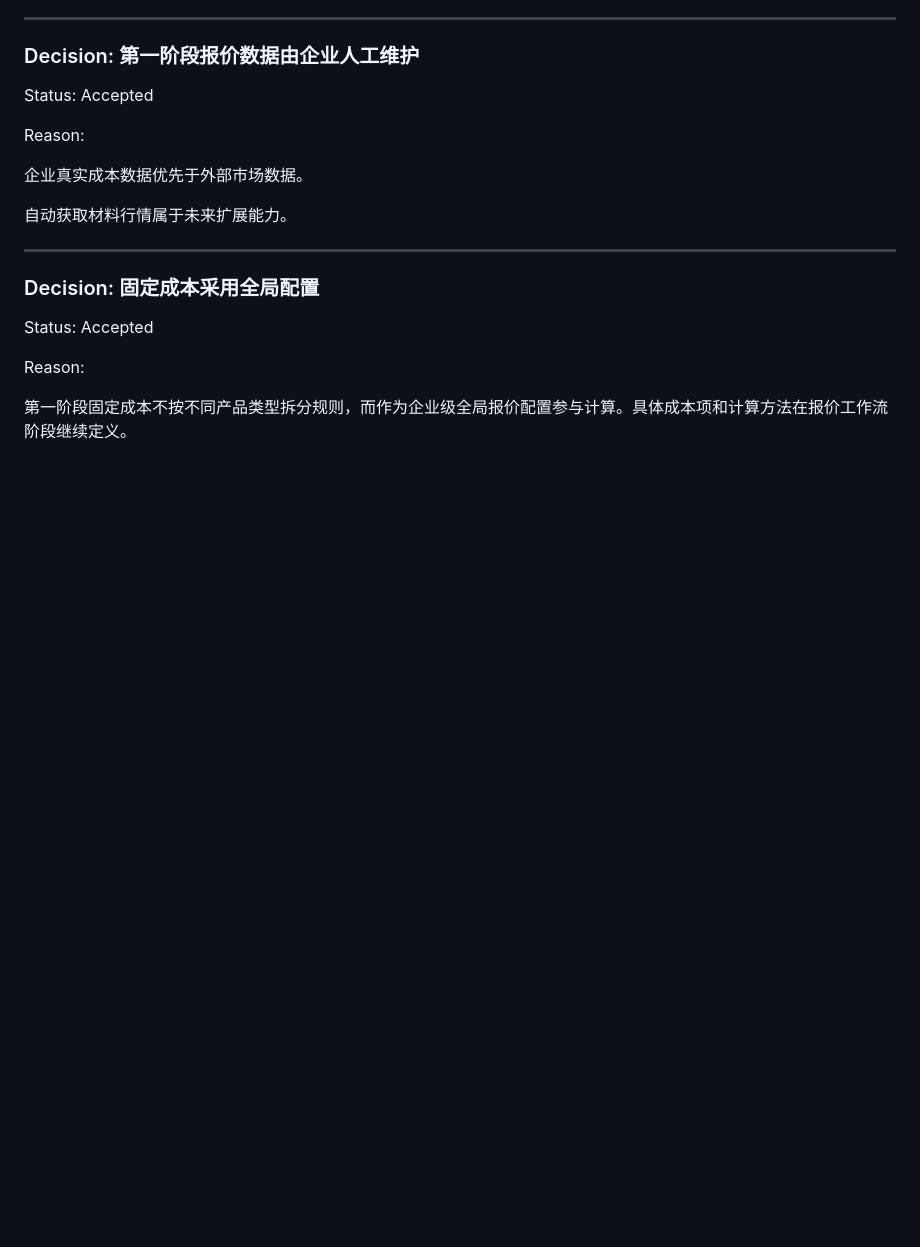
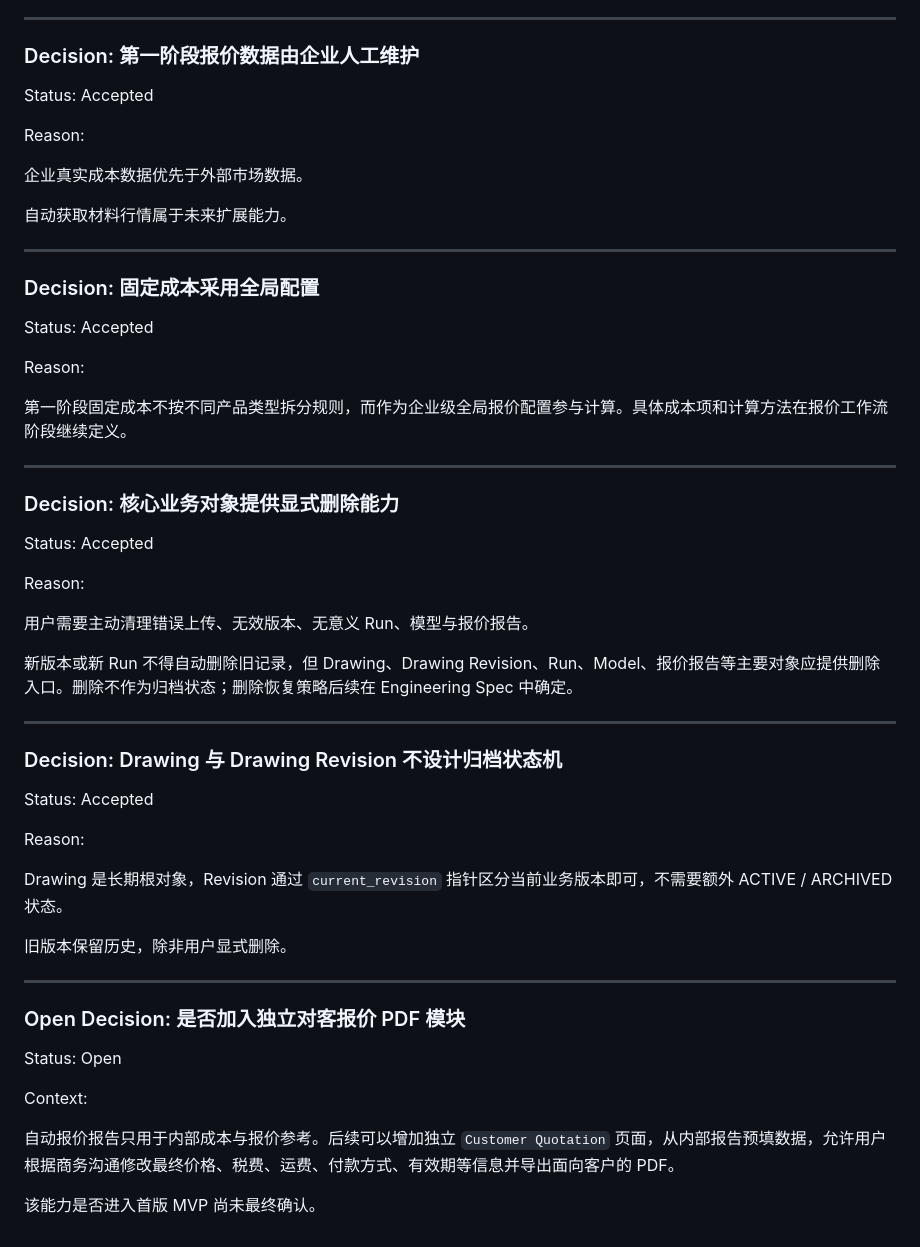
Before and after one commit to ZhanYiHui06/SWPanel, a Markdown page: docs/decisions/decision-log.md, the part around one of its changes. GitHub-like rendering; blank space fills up the shorter version.

```diff
--- a/docs/decisions/decision-log.md
+++ b/docs/decisions/decision-log.md
@@ -166,3 +271,39 @@ Status: Accepted
 Reason:
 
 第一阶段固定成本不按不同产品类型拆分规则，而作为企业级全局报价配置参与计算。具体成本项和计算方法在报价工作流阶段继续定义。
+
+---
+
+### Decision: 核心业务对象提供显式删除能力
+
+Status: Accepted
+
+Reason:
+
+用户需要主动清理错误上传、无效版本、无意义 Run、模型与报价报告。
+
+新版本或新 Run 不得自动删除旧记录，但 Drawing、Drawing Revision、Run、Model、报价报告等主要对象应提供删除入口。删除不作为归档状态；删除恢复策略后续在 Engineering Spec 中确定。
+
+---
+
+### Decision: Drawing 与 Drawing Revision 不设计归档状态机
+
+Status: Accepted
+
+Reason:
+
+Drawing 是长期根对象，Revision 通过 `current_revision` 指针区分当前业务版本即可，不需要额外 ACTIVE / ARCHIVED 状态。
+
+旧版本保留历史，除非用户显式删除。
+
+---
+
+### Open Decision: 是否加入独立对客报价 PDF 模块
+
+Status: Open
+
+Context:
+
+自动报价报告只用于内部成本与报价参考。后续可以增加独立 `Customer Quotation` 页面，从内部报告预填数据，允许用户根据商务沟通修改最终价格、税费、运费、付款方式、有效期等信息并导出面向客户的 PDF。
+
+该能力是否进入首版 MVP 尚未最终确认。
```
Also changed, not shown: other parts of docs/decisions/decision-log.md (+114 -9 lines).
